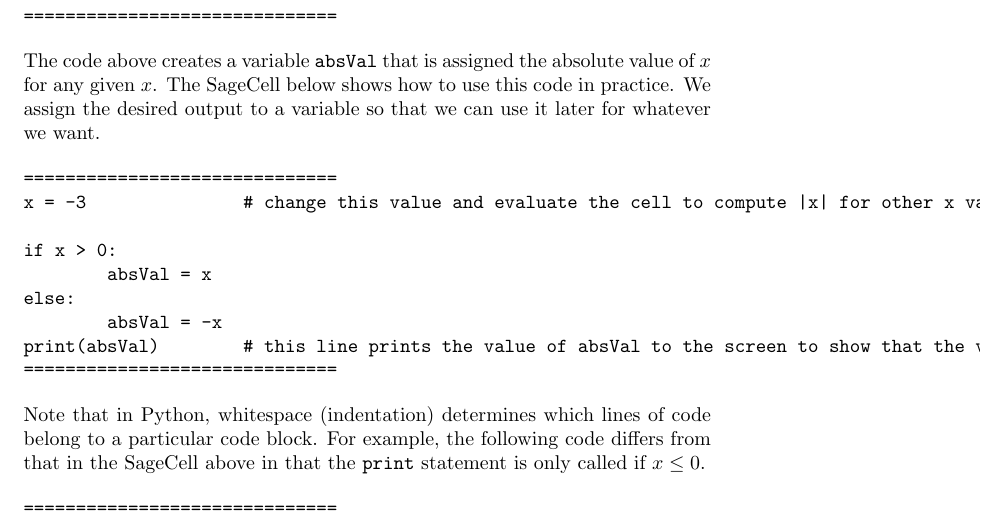
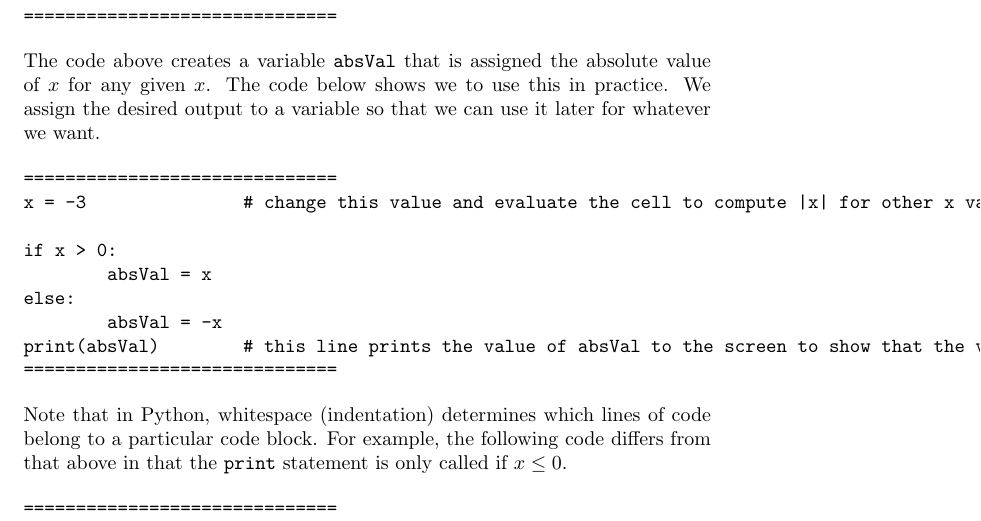
Before and after one commit to jathiel/Ximera-Xourses-NYCCT, a LaTeX document (MAT1630/Python/Ifelse.tex): part of page 3 of 13, cut so that both start at the same text. Compiled offline with pdfLaTeX.

Commit message:
Update Ifelse.tex
removed sagecell ref and fixed indentation for example

```diff
--- a/MAT1630/Python/Ifelse.tex
+++ b/MAT1630/Python/Ifelse.tex
@@ -91,7 +91,7 @@ else:
 ==============================
 \end{verbatim}
 
-The code above creates a variable \verb|absVal| that is assigned the absolute value of $x$ for any given $x$. The SageCell below shows how to use this code in practice. We assign the desired output to a variable so that we can use it later for whatever we want.
+The code above creates a variable \verb|absVal| that is assigned the absolute value of $x$ for any given $x$. The code below shows we to use this in practice. We assign the desired output to a variable so that we can use it later for whatever we want.
 
 \begin{verbatim}
 ==============================
@@ -105,7 +105,7 @@ print(absVal)        # this line prints the value of absVal to the screen to sho
 ==============================
 \end{verbatim}
 
-Note that in Python, whitespace (indentation) determines which lines of code belong to a particular code block. For example, the following code differs from that in the SageCell above in that the \verb|print| statement is only called if $x\leq 0$.
+Note that in Python, whitespace (indentation) determines which lines of code belong to a particular code block. For example, the following code differs from that above in that the \verb|print| statement is only called if $x\leq 0$.
 
 \begin{verbatim}
 ==============================
```
Also changed, not shown: MAT1630/Python/Ifelse.tex (2 more changed lines).
